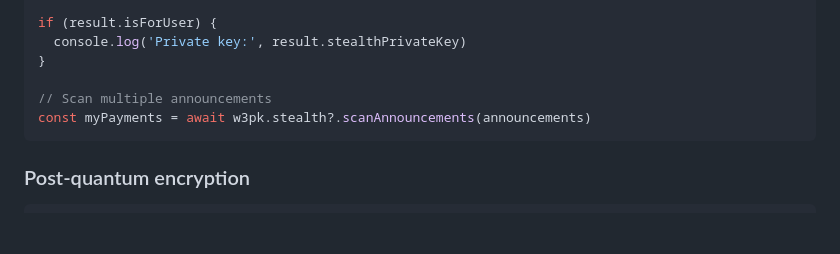
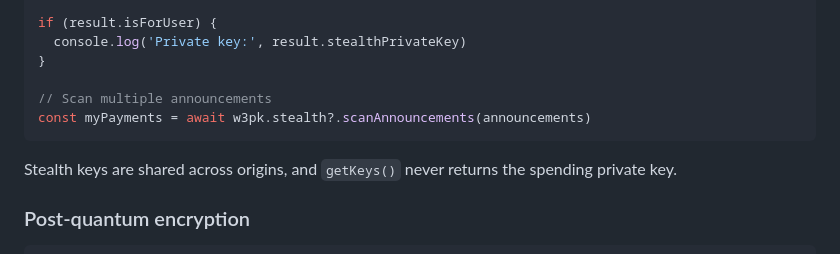
Before and after one commit to w3hc/w3pk, a Markdown page: README.md, the part around the change. Drawn GitHub-style; blank space fills up the shorter version.

Commit message:
document stealth keys shared across origins

````diff
--- a/README.md
+++ b/README.md
@@ -328,6 +328,8 @@ if (result.isForUser) {
 const myPayments = await w3pk.stealth?.scanAnnouncements(announcements)
 ```
 
+Stealth keys are shared across origins, and `getKeys()` never returns the spending private key.
+
 ### Post-quantum encryption
 
 ```typescript
````
Also changed, not shown: docs/API_REFERENCE.md (+6 -5 lines), docs/SECURITY.md (+1 -0 lines).
